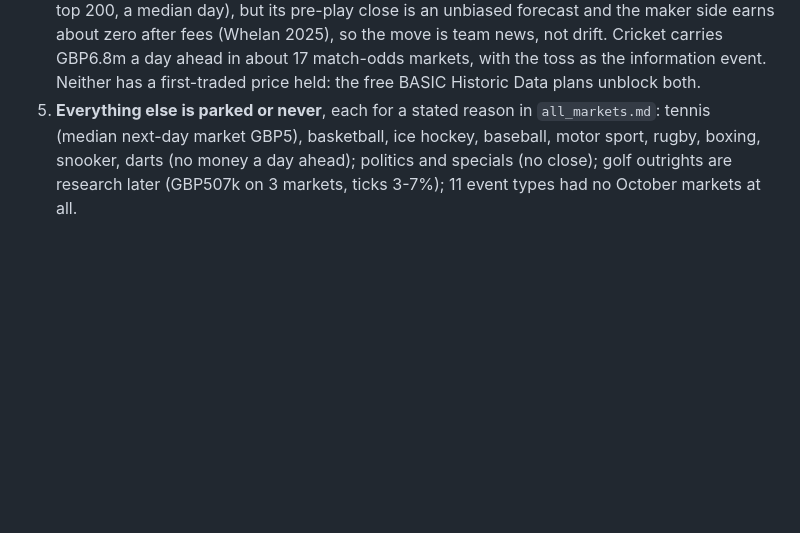
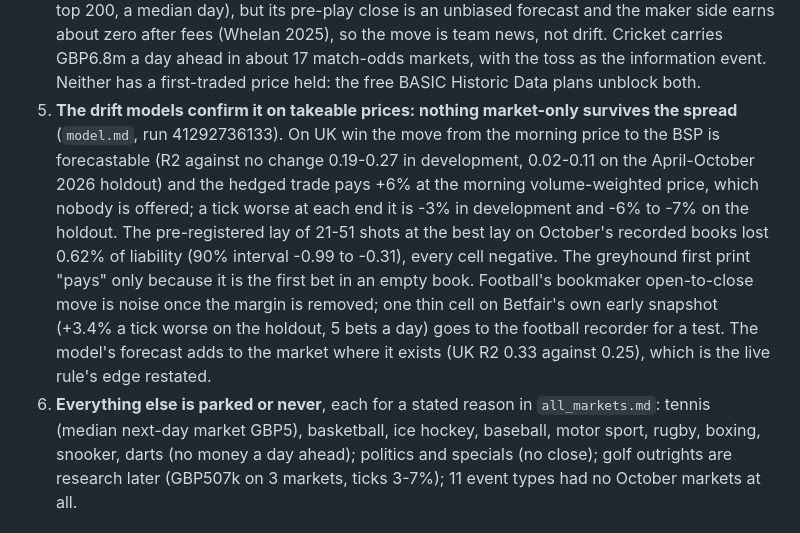
Before and after one commit to tomwilson41986/ashcroft, a Markdown page: reports/open_close/README.md, the part around the change. Rendered like a GitHub page; blank space fills up the shorter version.

Commit message:
The programme note carries the drift models' verdict: nothing market-only survives the spread on takeable prices; the model's forecast is the edge
Co-Authored-By: Claude Fable 5.1 <noreply@anthropic.com>
Claude-Session: https://claude.ai/code/session_01WEGEbKQ1mnmCKifHJMKZDw

```diff
--- a/reports/open_close/README.md
+++ b/reports/open_close/README.md
@@ -34,7 +34,17 @@ ties the four reports together and says what happens next. Nothing in this chang
    pre-play close is an unbiased forecast and the maker side earns about zero after fees (Whelan 2025), so the move
    is team news, not drift. Cricket carries GBP6.8m a day ahead in about 17 match-odds markets, with the toss as the
    information event. Neither has a first-traded price held: the free BASIC Historic Data plans unblock both.
-5. **Everything else is parked or never**, each for a stated reason in `all_markets.md`: tennis (median next-day
+5. **The drift models confirm it on takeable prices: nothing market-only survives the spread** (`model.md`, run
+   41292736133). On UK win the move from the morning price to the BSP is forecastable (R2 against no change 0.19-0.27
+   in development, 0.02-0.11 on the April-October 2026 holdout) and the hedged trade pays +6% at the morning
+   volume-weighted price, which nobody is offered; a tick worse at each end it is -3% in development and -6% to -7% on
+   the holdout. The pre-registered lay of 21-51 shots at the best lay on October's recorded books lost 0.62% of
+   liability (90% interval -0.99 to -0.31), every cell negative. The greyhound first print "pays" only because it is
+   the first bet in an empty book. Football's bookmaker open-to-close move is noise once the margin is removed; one
+   thin cell on Betfair's own early snapshot (+3.4% a tick worse on the holdout, 5 bets a day) goes to the football
+   recorder for a test. The model's forecast adds to the market where it exists (UK R2 0.33 against 0.25), which is
+   the live rule's edge restated.
+6. **Everything else is parked or never**, each for a stated reason in `all_markets.md`: tennis (median next-day
    market GBP5), basketball, ice hockey, baseball, motor sport, rugby, boxing, snooker, darts (no money a day ahead);
    politics and specials (no close); golf outrights are research later (GBP507k on 3 markets, ticks 3-7%); 11 event
    types had no October markets at all.
```
